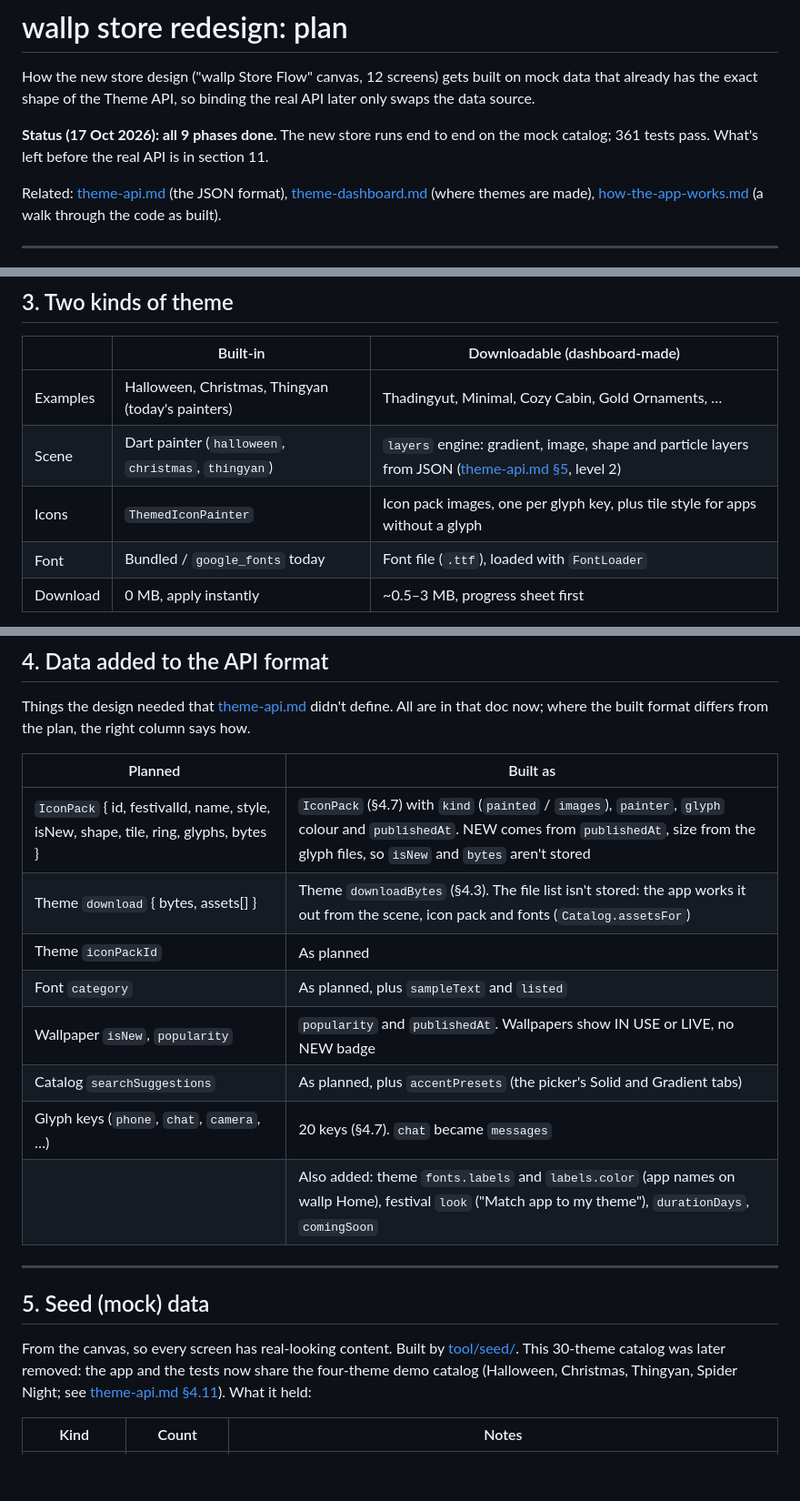
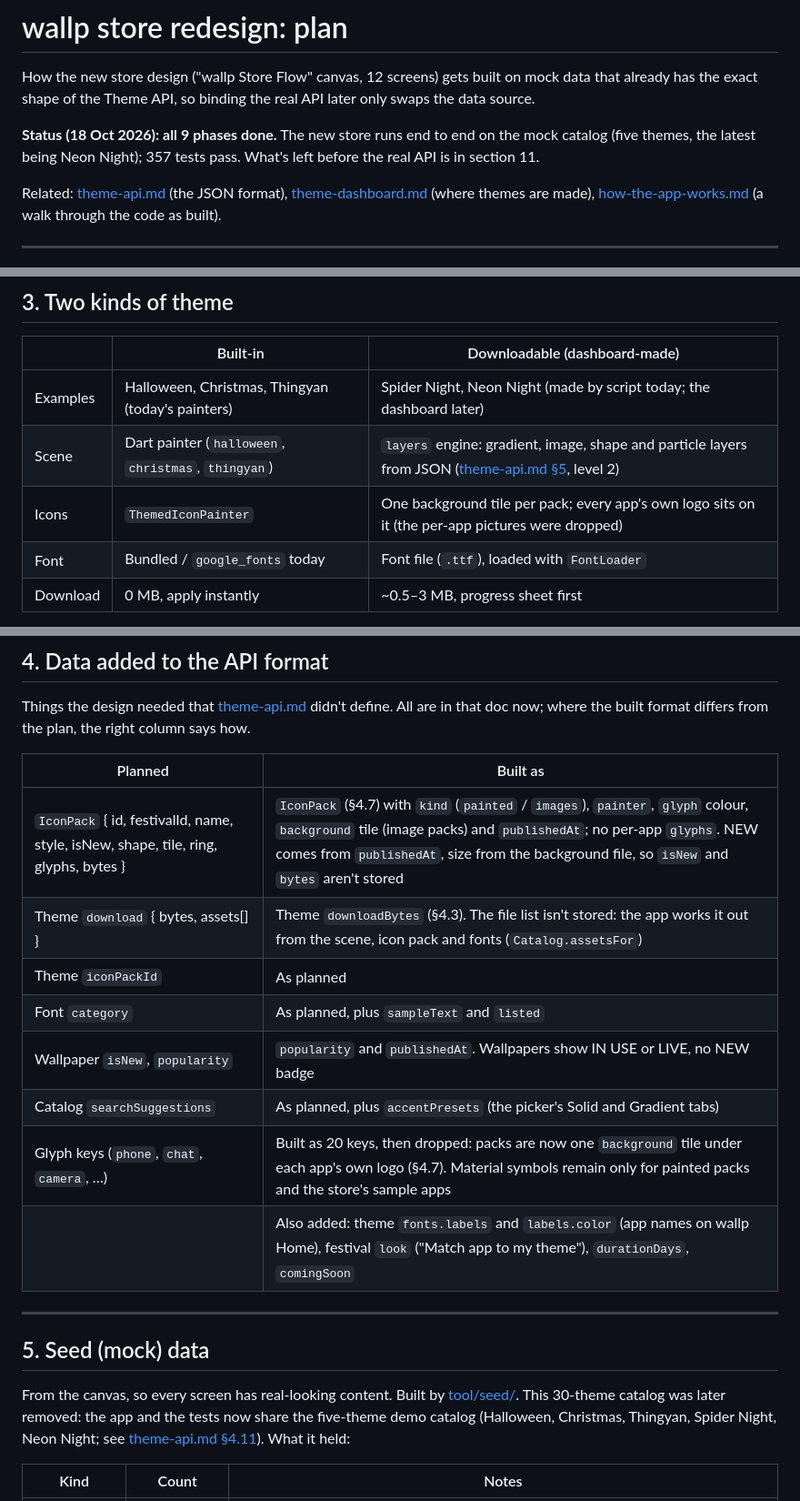
Before and after one commit to koyandemo/wallp, a Markdown page: docs/store-redesign-plan.md, 3 parts joined by grey strips. Shown at 91% size. Rendered like a GitHub page; blank space fills up the shorter version.

Commit message:
feat: update spiderman script and store redesign plan

```diff
--- a/docs/store-redesign-plan.md
+++ b/docs/store-redesign-plan.md
@@ -2,7 +2,7 @@
 
 How the new store design ("wallp Store Flow" canvas, 12 screens) gets built on mock data that already has the exact shape of the Theme API, so binding the real API later only swaps the data source.
 
-**Status (17 Oct 2026): all 9 phases done.** The new store runs end to end on the mock catalog; 361 tests pass. What's left before the real API is in section 11.
+**Status (18 Oct 2026): all 9 phases done.** The new store runs end to end on the mock catalog (five themes, the latest being Neon Night); 357 tests pass. What's left before the real API is in section 11.
 
 Related: [theme-api.md](theme-api.md) (the JSON format), [theme-dashboard.md](theme-dashboard.md) (where themes are made), [how-the-app-works.md](how-the-app-works.md) (a walk through the code as built).
 
@@ -53,9 +53,9 @@ The mock is only the **source**: caching, checks and fallbacks are the real code
 
 | | Built-in | Downloadable (dashboard-made) |
 |---|---|---|
-| Examples | Halloween, Christmas, Thingyan (today's painters) | Thadingyut, Minimal, Cozy Cabin, Gold Ornaments, … |
+| Examples | Halloween, Christmas, Thingyan (today's painters) | Spider Night, Neon Night (made by script today; the dashboard later) |
 | Scene | Dart painter (`halloween`, `christmas`, `thingyan`) | `layers` engine: gradient, image, shape and particle layers from JSON ([theme-api.md §5](theme-api.md), level 2) |
-| Icons | `ThemedIconPainter` | Icon pack images, one per glyph key, plus tile style for apps without a glyph |
+| Icons | `ThemedIconPainter` | One background tile per pack; every app's own logo sits on it (the per-app pictures were dropped) |
 | Font | Bundled / `google_fonts` today | Font file (`.ttf`), loaded with `FontLoader` |
 | Download | 0 MB, apply instantly | ~0.5–3 MB, progress sheet first |
 
@@ -76,20 +76,20 @@ Things the design needed that [theme-api.md](theme-api.md) didn't define. All ar
 
 | Planned | Built as |
 |---|---|
-| `IconPack` { id, festivalId, name, style, isNew, shape, tile, ring, glyphs, bytes } | `IconPack` (§4.7) with `kind` (`painted` / `images`), `painter`, `glyph` colour and `publishedAt`. NEW comes from `publishedAt`, size from the glyph files, so `isNew` and `bytes` aren't stored |
+| `IconPack` { id, festivalId, name, style, isNew, shape, tile, ring, glyphs, bytes } | `IconPack` (§4.7) with `kind` (`painted` / `images`), `painter`, `glyph` colour, `background` tile (image packs) and `publishedAt`; no per-app `glyphs`. NEW comes from `publishedAt`, size from the background file, so `isNew` and `bytes` aren't stored |
 | Theme `download` { bytes, assets[] } | Theme `downloadBytes` (§4.3). The file list isn't stored: the app works it out from the scene, icon pack and fonts (`Catalog.assetsFor`) |
 | Theme `iconPackId` | As planned |
 | Font `category` | As planned, plus `sampleText` and `listed` |
 | Wallpaper `isNew`, `popularity` | `popularity` and `publishedAt`. Wallpapers show IN USE or LIVE, no NEW badge |
 | Catalog `searchSuggestions` | As planned, plus `accentPresets` (the picker's Solid and Gradient tabs) |
-| Glyph keys (`phone`, `chat`, `camera`, …) | 20 keys (§4.7). `chat` became `messages` |
+| Glyph keys (`phone`, `chat`, `camera`, …) | Built as 20 keys, then dropped: packs are now one `background` tile under each app's own logo (§4.7). Material symbols remain only for painted packs and the store's sample apps |
 | | Also added: theme `fonts.labels` and `labels.color` (app names on wallp Home), festival `look` ("Match app to my theme"), `durationDays`, `comingSoon` |
 
 ---
 
 ## 5. Seed (mock) data
 
-From the canvas, so every screen has real-looking content. Built by [tool/seed/](../tool/seed/). This 30-theme catalog was later removed: the app and the tests now share the four-theme demo catalog (Halloween, Christmas, Thingyan, Spider Night; see [theme-api.md §4.11](theme-api.md)). What it held:
+From the canvas, so every screen has real-looking content. Built by [tool/seed/](../tool/seed/). This 30-theme catalog was later removed: the app and the tests now share the five-theme demo catalog (Halloween, Christmas, Thingyan, Spider Night, Neon Night; see [theme-api.md §4.11](theme-api.md)). What it held:
 
 | Kind | Count | Notes |
 |---|---|---|
```
Also changed, not shown: other parts of docs/store-redesign-plan.md (+4 -4 lines), docs/spiderman-script.md (+9 -7 lines).
